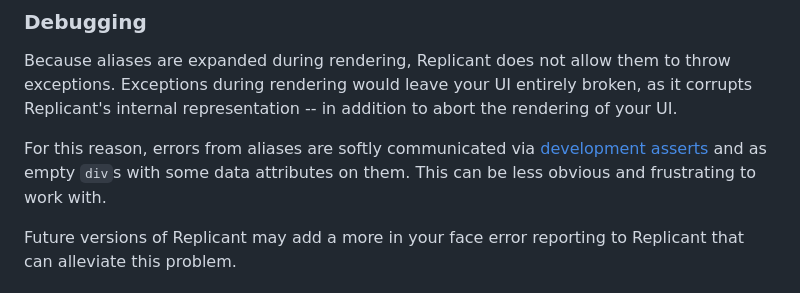
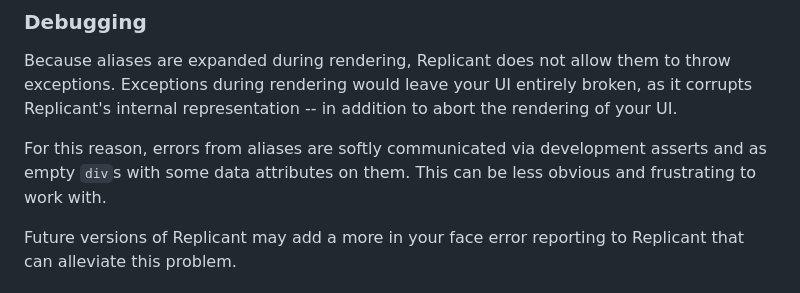
Before and after one commit to cjohansen/replicant-docs, a Markdown page: content/aliases.md, the part around the change. Rendered like a GitHub page.

Commit message:
Drop guide on asserts for now

```diff
--- a/content/aliases.md
+++ b/content/aliases.md
@@ -414,9 +414,9 @@ throw exceptions. Exceptions during rendering would leave your UI entirely
 broken, as it corrupts Replicant's internal representation -- in addition to
 abort the rendering of your UI.
 
-For this reason, errors from aliases are softly communicated via [development
-asserts](/asserts/) and as empty `div`s with some data attributes on them. This
-can be less obvious and frustrating to work with.
+For this reason, errors from aliases are softly communicated via development
+asserts and as empty `div`s with some data attributes on them. This can be less
+obvious and frustrating to work with.
 
 Future versions of Replicant may add a more in your face error reporting to
 Replicant that can alleviate this problem.
```
